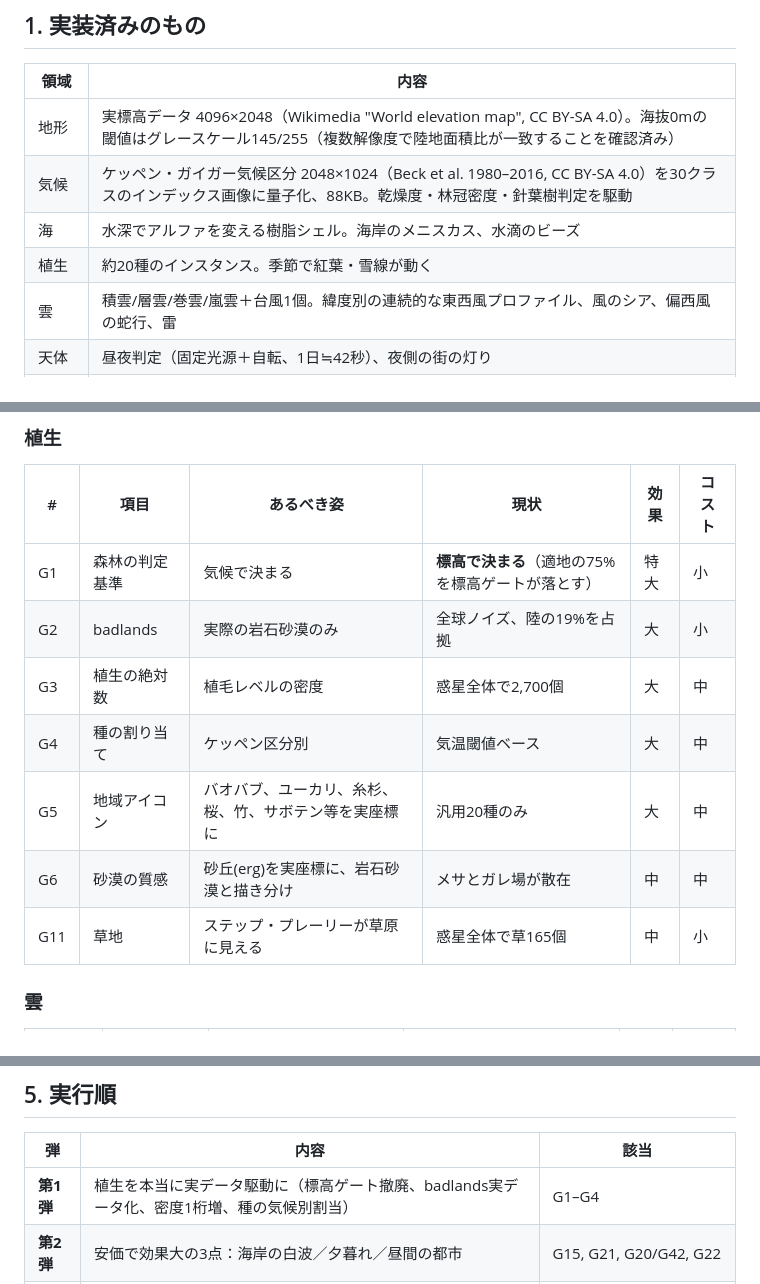
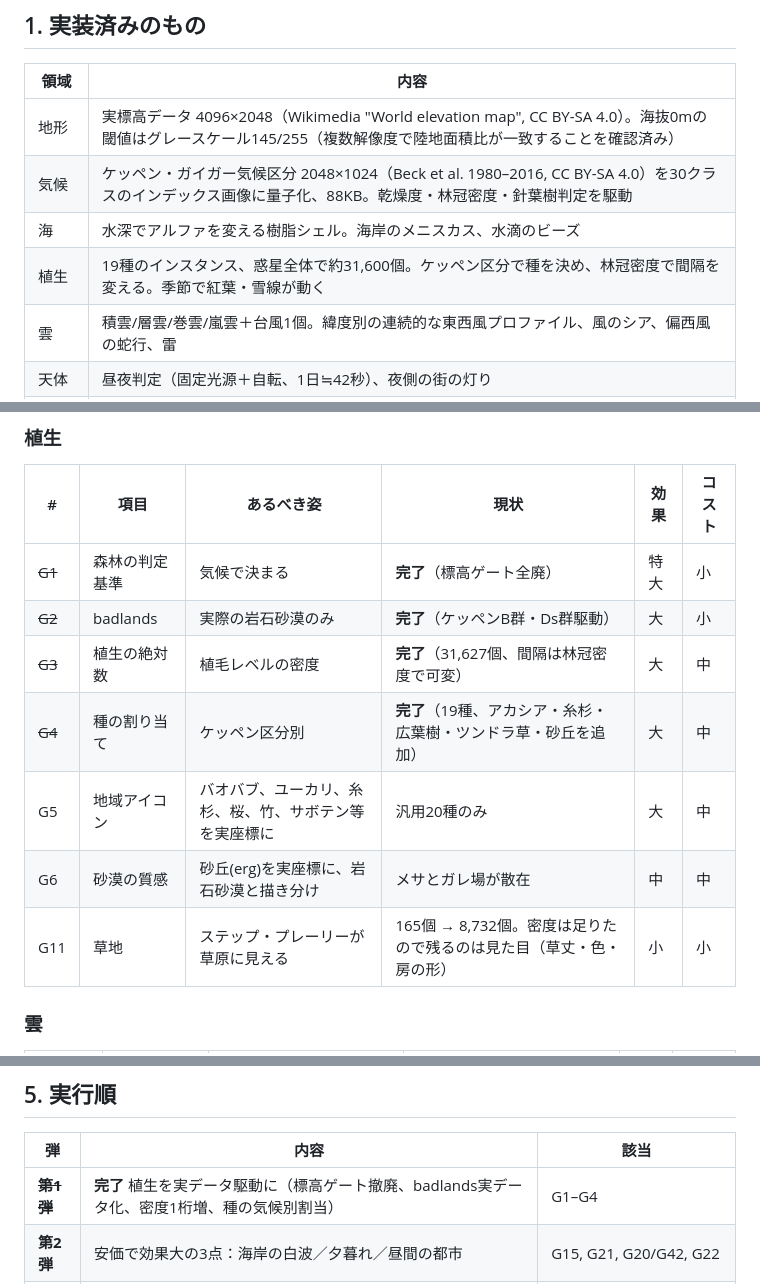
Before and after one commit to amanesf/planet-canvas2, a Markdown page: docs/gap-analysis.md, 3 parts joined by grey strips. GitHub-like rendering.

```diff
--- a/docs/gap-analysis.md
+++ b/docs/gap-analysis.md
@@ -34,7 +34,7 @@
 | 地形 | 実標高データ 4096×2048（Wikimedia "World elevation map", CC BY-SA 4.0）。海抜0mの閾値はグレースケール145/255（複数解像度で陸地面積比が一致することを確認済み） |
 | 気候 | ケッペン・ガイガー気候区分 2048×1024（Beck et al. 1980–2016, CC BY-SA 4.0）を30クラスのインデックス画像に量子化、88KB。乾燥度・林冠密度・針葉樹判定を駆動 |
 | 海 | 水深でアルファを変える樹脂シェル。海岸のメニスカス、水滴のビーズ |
-| 植生 | 約20種のインスタンス。季節で紅葉・雪線が動く |
+| 植生 | 19種のインスタンス、惑星全体で約31,600個。ケッペン区分で種を決め、林冠密度で間隔を変える。季節で紅葉・雪線が動く |
 | 雲 | 積雲/層雲/巻雲/嵐雲＋台風1個。緯度別の連続的な東西風プロファイル、風のシア、偏西風の蛇行、雷 |
 | 天体 | 昼夜判定（固定光源＋自転、1日≒42秒）、夜側の街の灯り |
 | 動くもの | 船7・飛行機6（飛行機雲）・人工衛星5・降雪・火山噴煙4 |
@@ -143,13 +201,13 @@
 
 | # | 項目 | あるべき姿 | 現状 | 効果 | コスト |
 |---|---|---|---|---|---|
-| G1 | 森林の判定基準 | 気候で決まる | **標高で決まる**（適地の75%を標高ゲートが落とす） | 特大 | 小 |
-| G2 | badlands | 実際の岩石砂漠のみ | 全球ノイズ、陸の19%を占拠 | 大 | 小 |
-| G3 | 植生の絶対数 | 植毛レベルの密度 | 惑星全体で2,700個 | 大 | 中 |
-| G4 | 種の割り当て | ケッペン区分別 | 気温閾値ベース | 大 | 中 |
+| ~~G1~~ | 森林の判定基準 | 気候で決まる | **完了**（標高ゲート全廃） | 特大 | 小 |
+| ~~G2~~ | badlands | 実際の岩石砂漠のみ | **完了**（ケッペンB群・Ds群駆動） | 大 | 小 |
+| ~~G3~~ | 植生の絶対数 | 植毛レベルの密度 | **完了**（31,627個、間隔は林冠密度で可変） | 大 | 中 |
+| ~~G4~~ | 種の割り当て | ケッペン区分別 | **完了**（19種、アカシア・糸杉・広葉樹・ツンドラ草・砂丘を追加） | 大 | 中 |
 | G5 | 地域アイコン | バオバブ、ユーカリ、糸杉、桜、竹、サボテン等を実座標に | 汎用20種のみ | 大 | 中 |
 | G6 | 砂漠の質感 | 砂丘(erg)を実座標に、岩石砂漠と描き分け | メサとガレ場が散在 | 中 | 中 |
-| G11 | 草地 | ステップ・プレーリーが草原に見える | 惑星全体で草165個 | 中 | 小 |
+| G11 | 草地 | ステップ・プレーリーが草原に見える | 165個 → 8,732個。密度は足りたので残るのは見た目（草丈・色・房の形） | 小 | 小 |
 
 ### 雲
 
@@ -226,7 +284,7 @@
 
 | 弾 | 内容 | 該当 |
 |---|---|---|
-| **第1弾** | 植生を本当に実データ駆動に（標高ゲート撤廃、badlands実データ化、密度1桁増、種の気候別割当） | G1–G4 |
+| ~~**第1弾**~~ | **完了** 植生を実データ駆動に（標高ゲート撤廃、badlands実データ化、密度1桁増、種の気候別割当） | G1–G4 |
 | **第2弾** | 安価で効果大の3点：海岸の白波／夕暮れ／昼間の都市 | G15, G21, G20/G42, G22 |
 | **第3弾** | **気象場の一元化**：降水量プロキシ → 雲量・雨・雪・雷を全部そこから派生 | **G33**, G34–G37, G40, G7 |
 | **第4弾** | 雲の質感（綿の毛羽立ち）と雲影 | G8, G53 |
```
Also changed, not shown: other parts of docs/gap-analysis.md (+112 -32 lines).
